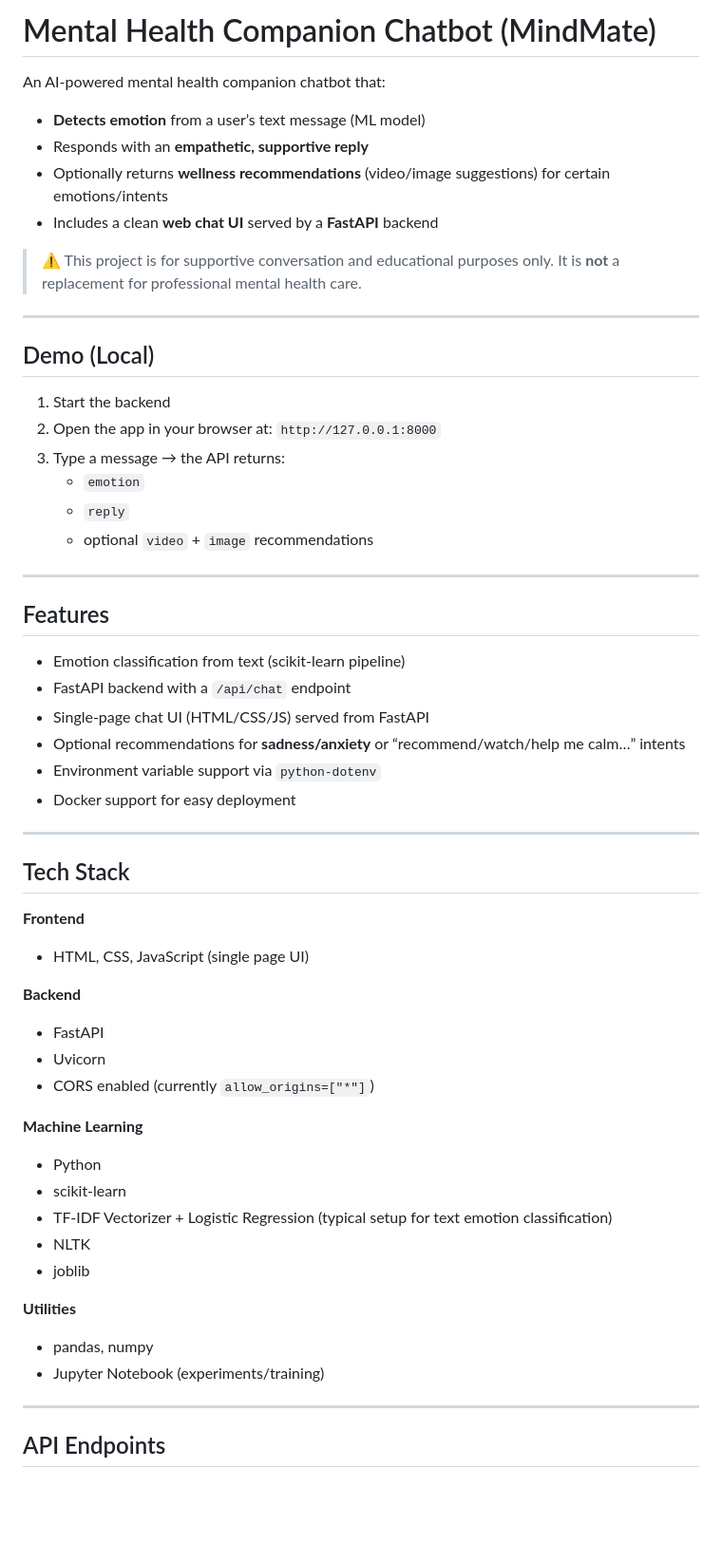
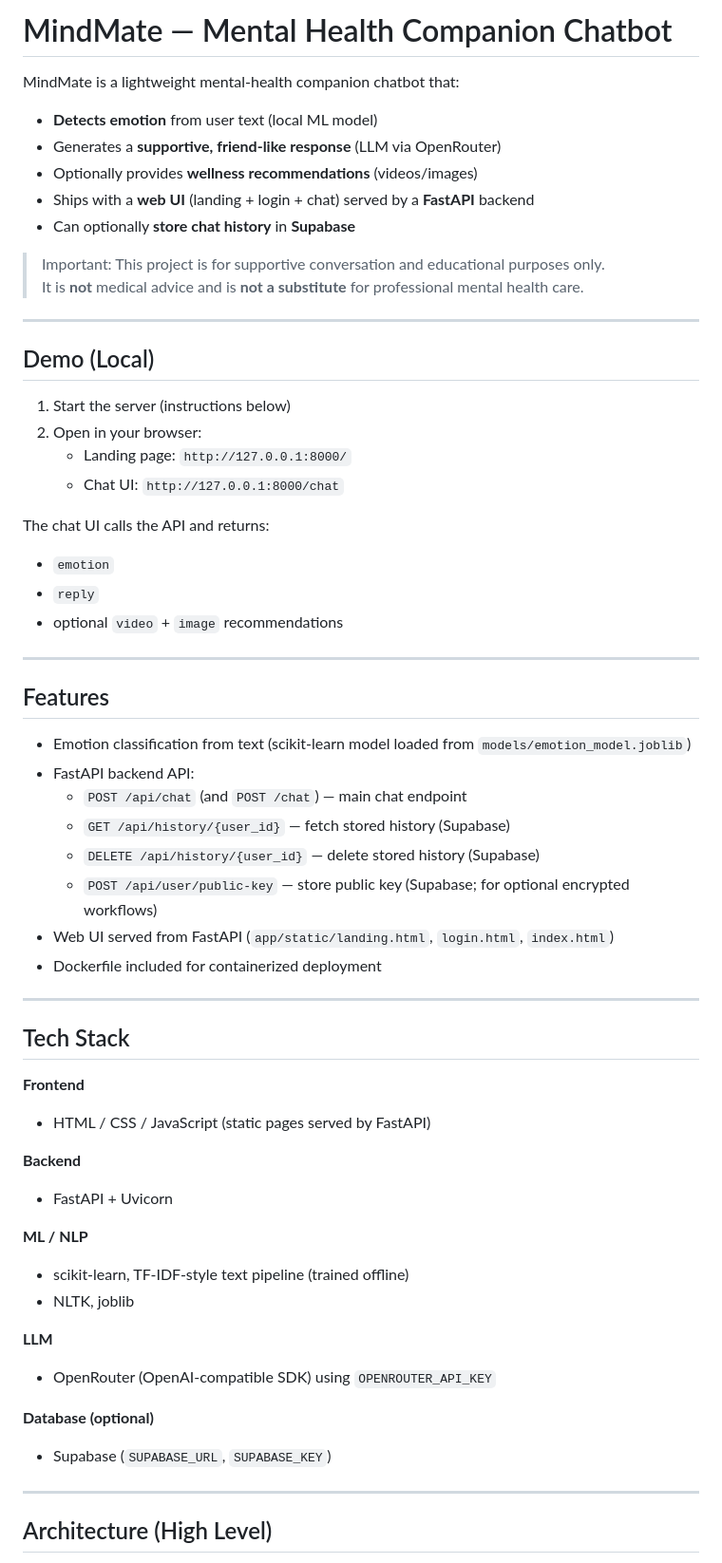
Before and after one commit to Pranshu1626/mental_health_companion_bot, a Markdown page: README.md, the part around one of its changes. Shown at 95% size. Rendered like a GitHub page; blank space fills up the shorter version.

```diff
--- a/README.md
+++ b/README.md
@@ -1,59 +1,63 @@
-# Mental Health Companion Chatbot (MindMate)
+# MindMate — Mental Health Companion Chatbot
 
-An AI-powered mental health companion chatbot that:
-- **Detects emotion** from a user’s text message (ML model)
-- Responds with an **empathetic, supportive reply**
-- Optionally returns **wellness recommendations** (video/image suggestions) for certain emotions/intents
-- Includes a clean **web chat UI** served by a **FastAPI** backend
+MindMate is a lightweight mental-health companion chatbot that:
+- **Detects emotion** from user text (local ML model)
+- Generates a **supportive, friend-like response** (LLM via OpenRouter)
+- Optionally provides **wellness recommendations** (videos/images)
+- Ships with a **web UI** (landing + login + chat) served by a **FastAPI** backend
+- Can optionally **store chat history** in **Supabase**
 
-> ⚠️ This project is for supportive conversation and educational purposes only. It is **not** a replacement for professional mental health care.
+> Important: This project is for supportive conversation and educational purposes only.
+> It is **not** medical advice and is **not a substitute** for professional mental health care.
 
 ---
 
 ## Demo (Local)
 
-1. Start the backend
-2. Open the app in your browser at: `http://127.0.0.1:8000`
-3. Type a message → the API returns:
-   - `emotion`
-   - `reply`
-   - optional `video` + `image` recommendations
+1. Start the server (instructions below)
+2. Open in your browser:
+   - Landing page: `http://127.0.0.1:8000/`
+   - Chat UI: `http://127.0.0.1:8000/chat`
+
+The chat UI calls the API and returns:
+- `emotion`
+- `reply`
+- optional `video` + `image` recommendations
 
 ---
 
 ## Features
 
-- Emotion classification from text (scikit-learn pipeline)
-- FastAPI backend with a `/api/chat` endpoint
-- Single-page chat UI (HTML/CSS/JS) served from FastAPI
-- Optional recommendations for **sadness/anxiety** or “recommend/watch/help me calm…” intents
-- Environment variable support via `python-dotenv`
-- Docker support for easy deployment
+- Emotion classification from text (scikit-learn model loaded from `models/emotion_model.joblib`)
+- FastAPI backend API:
+  - `POST /api/chat` (and `POST /chat`) — main chat endpoint
+  - `GET /api/history/{user_id}` — fetch stored history (Supabase)
+  - `DELETE /api/history/{user_id}` — delete stored history (Supabase)
+  - `POST /api/user/public-key` — store public key (Supabase; for optional encrypted workflows)
+- Web UI served from FastAPI (`app/static/landing.html`, `login.html`, `index.html`)
+- Dockerfile included for containerized deployment
 
 ---
 
 ## Tech Stack
 
 **Frontend**
-- HTML, CSS, JavaScript (single page UI)
+- HTML / CSS / JavaScript (static pages served by FastAPI)
 
 **Backend**
-- FastAPI
-- Uvicorn
-- CORS enabled (currently `allow_origins=["*"]`)
+- FastAPI + Uvicorn
 
-**Machine Learning**
-- Python
-- scikit-learn
-- TF‑IDF Vectorizer + Logistic Regression (typical setup for text emotion classification)
-- NLTK
-- joblib
+**ML / NLP**
+- scikit-learn, TF‑IDF-style text pipeline (trained offline)
+- NLTK, joblib
 
-**Utilities**
-- pandas, numpy
-- Jupyter Notebook (experiments/training)
+**LLM**
+- OpenRouter (OpenAI-compatible SDK) using `OPENROUTER_API_KEY`
+
+**Database (optional)**
+- Supabase (`SUPABASE_URL`, `SUPABASE_KEY`)
 
 ---
 
-## API Endpoints
+## Architecture (High Level)
 
```
Also changed, not shown: other parts of README.md (+93 -89 lines).
